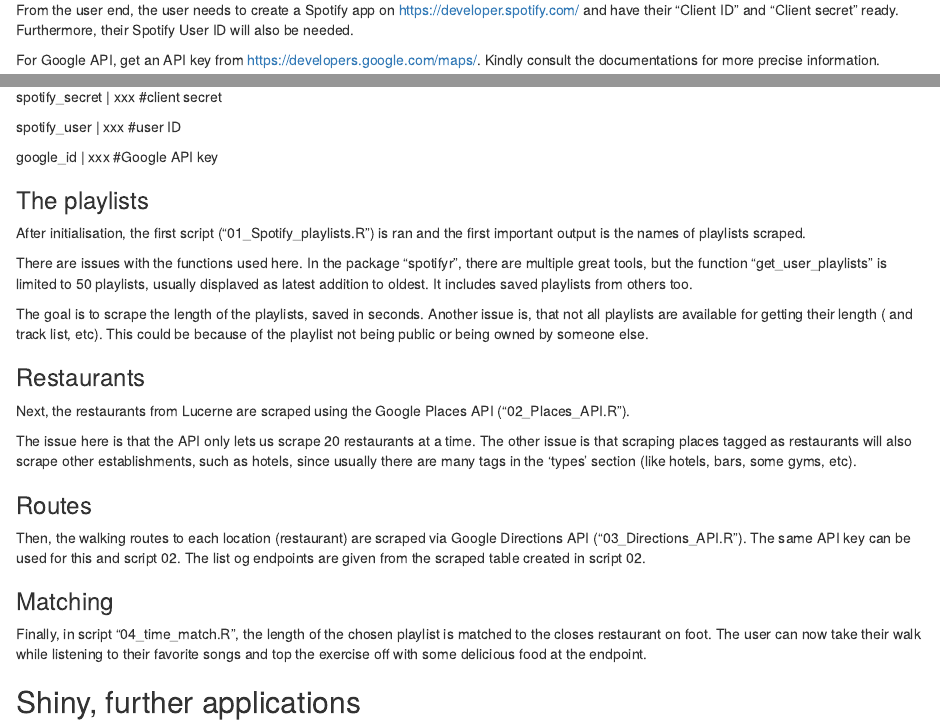
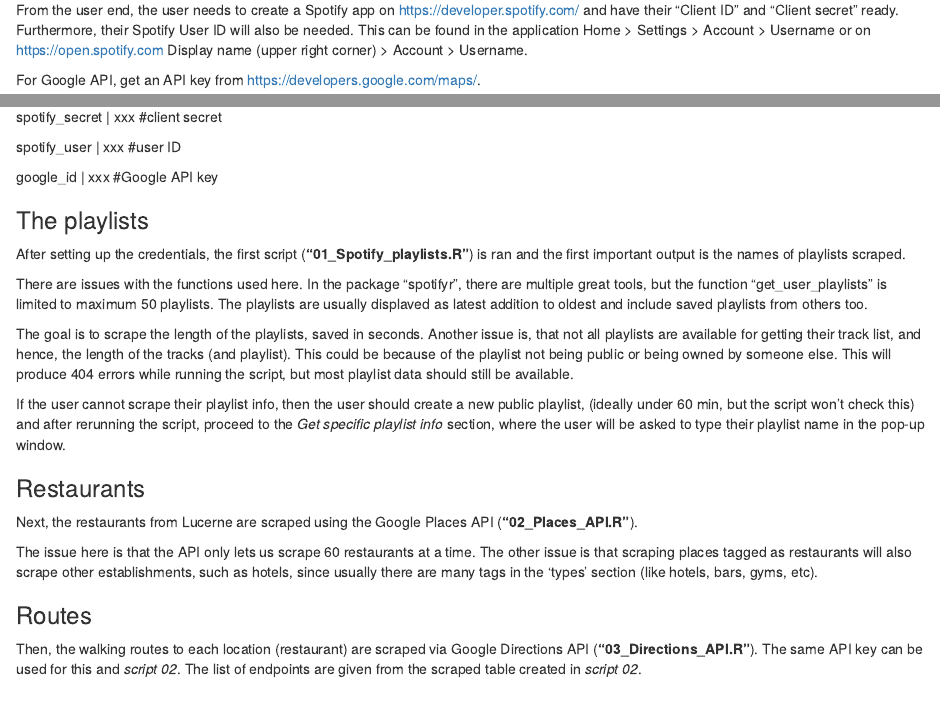
Before and after one commit to merclehoczky/UniLu_DMinR, an R Markdown document (output/1_final_report.Rmd): the page in a window 1100 px wide, from 430 px down, and a second part further down, joined at a grey line. The pictures show the output file output/1_final_report.html that the author committed with the source, opened offline.

Commit message:
updates in final report

````diff
--- a/output/1_final_report.Rmd
+++ b/output/1_final_report.Rmd
@@ -26,9 +26,10 @@
 ## Initialisation
 
 From the user end, the user needs to create a Spotify app on <https://developer.spotify.com/> and have their "Client ID" and "Client secret" ready.
-Furthermore, their Spotify User ID will also be needed.
+Furthermore, their Spotify User ID will also be needed. This can be found in the application Home > Settings > Account > Username or on <https://open.spotify.com> Display name (upper right corner) > Account > Username.
 
 For Google API, get an API key from <https://developers.google.com/maps/>.
+
 Kindly consult the documentations for more precise information.
 
 The scripts ask for the keys password-style, however, it is recommended to create a "keys.csv" file in the "data" folder to store these keys for the shiny application. The format is the following:
@@ -47,25 +48,27 @@
 
 ### The playlists
 
-After initialisation, the first script ("01_Spotify_playlists.R") is ran and the first important output is the names of playlists scraped.
+After setting up the credentials, the first script ("01_Spotify_playlists.R") is ran and the first important output is the names of playlists scraped.
 
-There are issues with the functions used here. In the package "spotifyr", there are multiple great tools, but the function "get_user_playlists" is limited to 50 playlists, usually displaved as latest addition to oldest. It includes saved playlists from others too.
+There are issues with the functions used here. In the package "spotifyr", there are multiple great tools, but the function "get_user_playlists" is limited to maximum 50 playlists. The playlists are usually displaved as latest addition to oldest and include saved playlists from others too.
 
-The goal is to scrape the length of the playlists, saved in seconds. Another issue is, that not all playlists are available for getting their length ( and track list, etc). This could be because of the playlist not being public or being owned by someone else.
+The goal is to scrape the length of the playlists, saved in seconds. Another issue is, that not all playlists are available for getting their track list, and hence, the length of the tracks (and playlist). This could be because of the playlist not being public or being owned by someone else. This will produce 404 errors while running the script, but most playlist data should still be available.
+
+If the user cannot scrape their playlist info, then the user should create a new public playlist, (ideally under 60 min, but the script won't check this) and after rerunning the script, proceed to the *Get specific playlist info* section, where the user will be asked to type their playlist name in the pop-up window.
 
 ```{r eval=FALSE, include=FALSE}
-my_plists$name
+print(tibble(my_plists$name, my_plists$playlist_length_sec))
 ```
 
 ### Restaurants
 
 Next, the restaurants from Lucerne are scraped using the Google Places API ("02_Places_API.R").
 
-The issue here is that the API only lets us scrape 20 restaurants at a time.
-The other issue is that scraping places tagged as restaurants will also scrape other establishments, such as hotels, since usually there are many tags in the 'types' section (like hotels, bars, some gyms, etc).
+The issue here is that the API only lets us scrape 60 restaurants at a time.
+The other issue is that scraping places tagged as restaurants will also scrape other establishments, such as hotels, since usually there are many tags in the 'types' section (like hotels, bars, gyms, etc).
 
 ```{r eval=FALSE, include=FALSE}
-places
+print(tibble(places_df$place_name, places_df$place_address)
 ```
 
 ### Routes
````
Also changed, not shown: output/1_final_report.html, output/1_final_report.Rmd (2 more changed lines).
